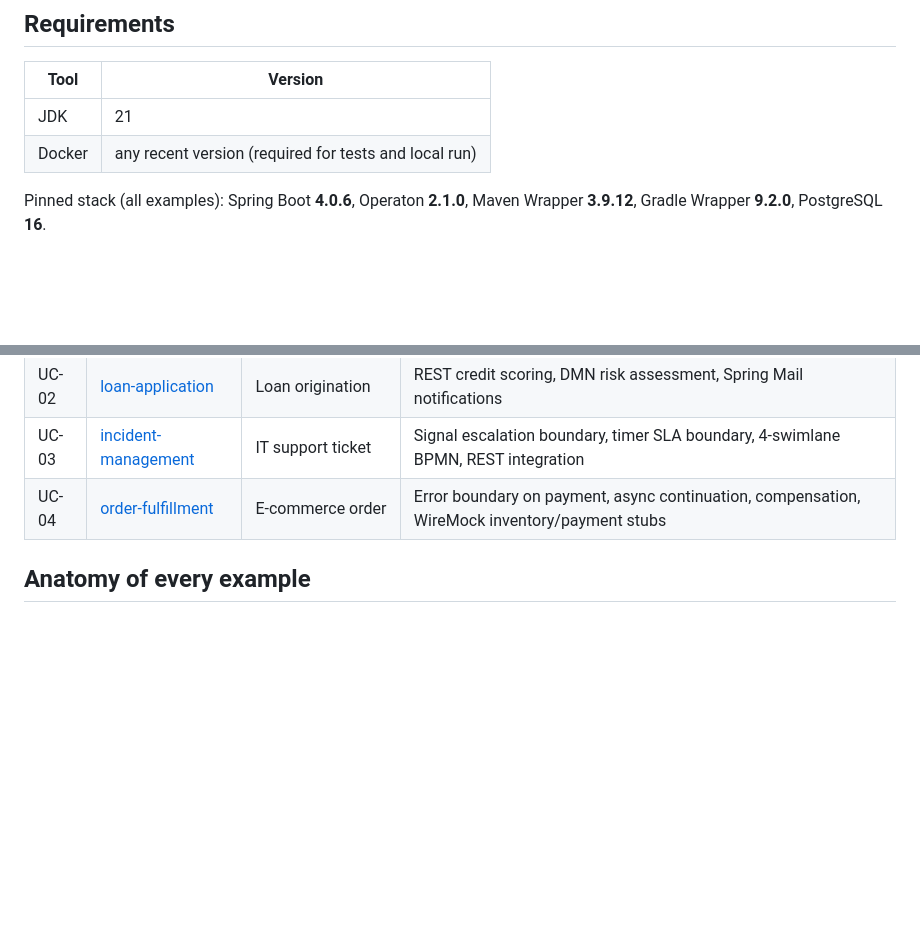
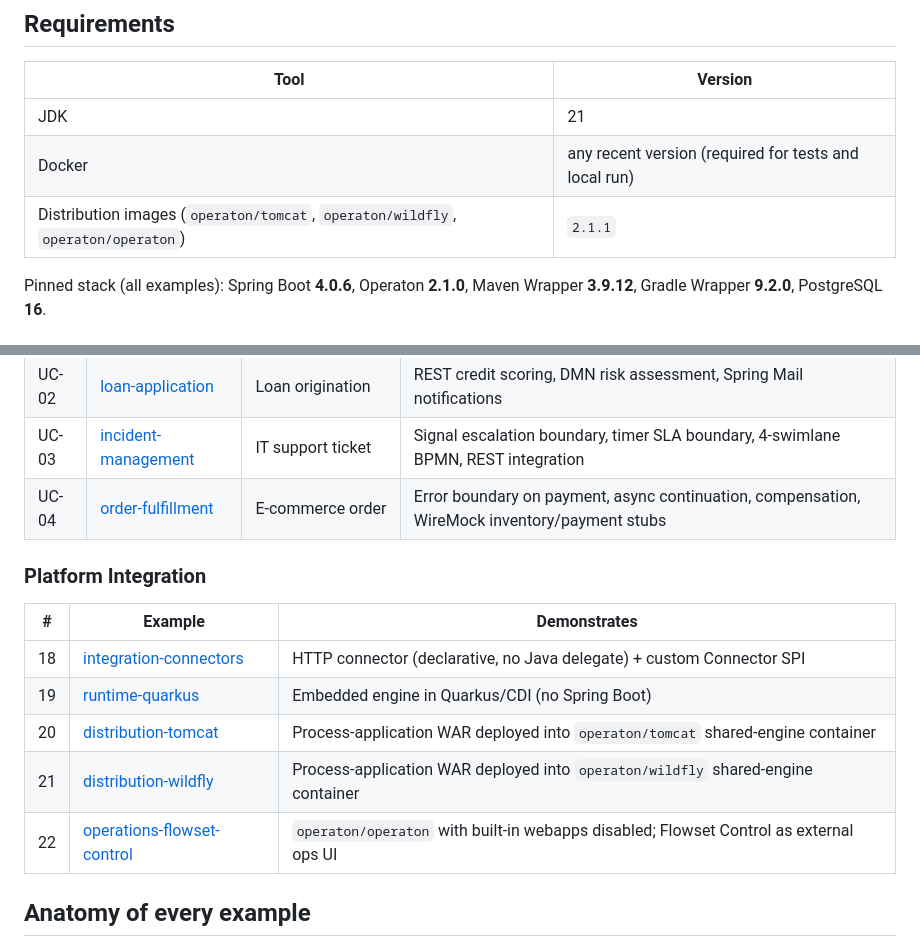
Before and after one commit to operaton/operaton-examples, a Markdown page: README.md, 2 parts joined by grey strips. Drawn GitHub-style; blank space fills up the shorter version.

Commit message:
docs: add platform integration catalog and distribution image version to README

````diff
--- a/README.md
+++ b/README.md
@@ -13,6 +13,7 @@ example means testing its processes against real integrations.
 |---|---|
 | JDK | 21 |
 | Docker | any recent version (required for tests and local run) |
+| Distribution images (`operaton/tomcat`, `operaton/wildfly`, `operaton/operaton`) | `2.1.1` |
 
 Pinned stack (all examples): Spring Boot **4.0.6**, Operaton **2.1.0**,
 Maven Wrapper **3.9.12**, Gradle Wrapper **9.2.0**, PostgreSQL **16**.
@@ -60,6 +61,16 @@ docker compose up -d --wait # start PostgreSQL (and example-specific services)
 | UC-03 | [incident-management](use-cases/uc-03-incident-management) | IT support ticket | Signal escalation boundary, timer SLA boundary, 4-swimlane BPMN, REST integration |
 | UC-04 | [order-fulfillment](use-cases/uc-04-order-fulfillment) | E-commerce order | Error boundary on payment, async continuation, compensation, WireMock inventory/payment stubs |
 
+### Platform Integration
+
+| # | Example | Demonstrates |
+|---|---|---|
+| 18 | [integration-connectors](examples/18-integration-connectors) | HTTP connector (declarative, no Java delegate) + custom Connector SPI |
+| 19 | [runtime-quarkus](examples/19-runtime-quarkus) | Embedded engine in Quarkus/CDI (no Spring Boot) |
+| 20 | [distribution-tomcat](examples/20-distribution-tomcat) | Process-application WAR deployed into `operaton/tomcat` shared-engine container |
+| 21 | [distribution-wildfly](examples/21-distribution-wildfly) | Process-application WAR deployed into `operaton/wildfly` shared-engine container |
+| 22 | [operations-flowset-control](examples/22-operations-flowset-control) | `operaton/operaton` with built-in webapps disabled; Flowset Control as external ops UI |
+
 ## Anatomy of every example
 
 ```mermaid
````
